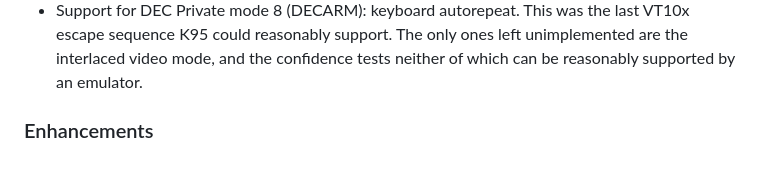
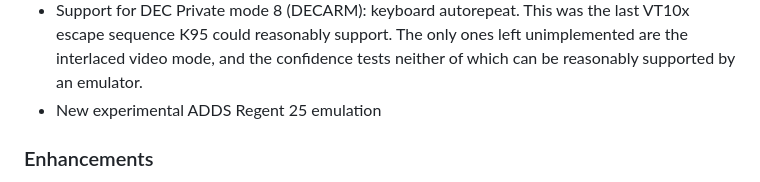
Before and after one commit to davidrg/ckwin, a Markdown page: doc/changes.md, the part around the change. Rendered like a GitHub page.

Commit message:
Update changelog

```diff
--- a/doc/changes.md
+++ b/doc/changes.md
@@ -110,6 +110,7 @@ as part of K95 at this time, the default terminal remains VT220 for now.
    last VT10x escape sequence K95 could reasonably support. The only ones
    left unimplemented are the interlaced video mode, and the confidence tests
    neither of which can be reasonably supported by an emulator.
+ - New experimental ADDS Regent 25 emulation
 
 ### Enhancements
  - The Control Sequences documentation ([preliminary version available online](https://davidrg.github.io/ckwin/dev/ctlseqs.html))
```
